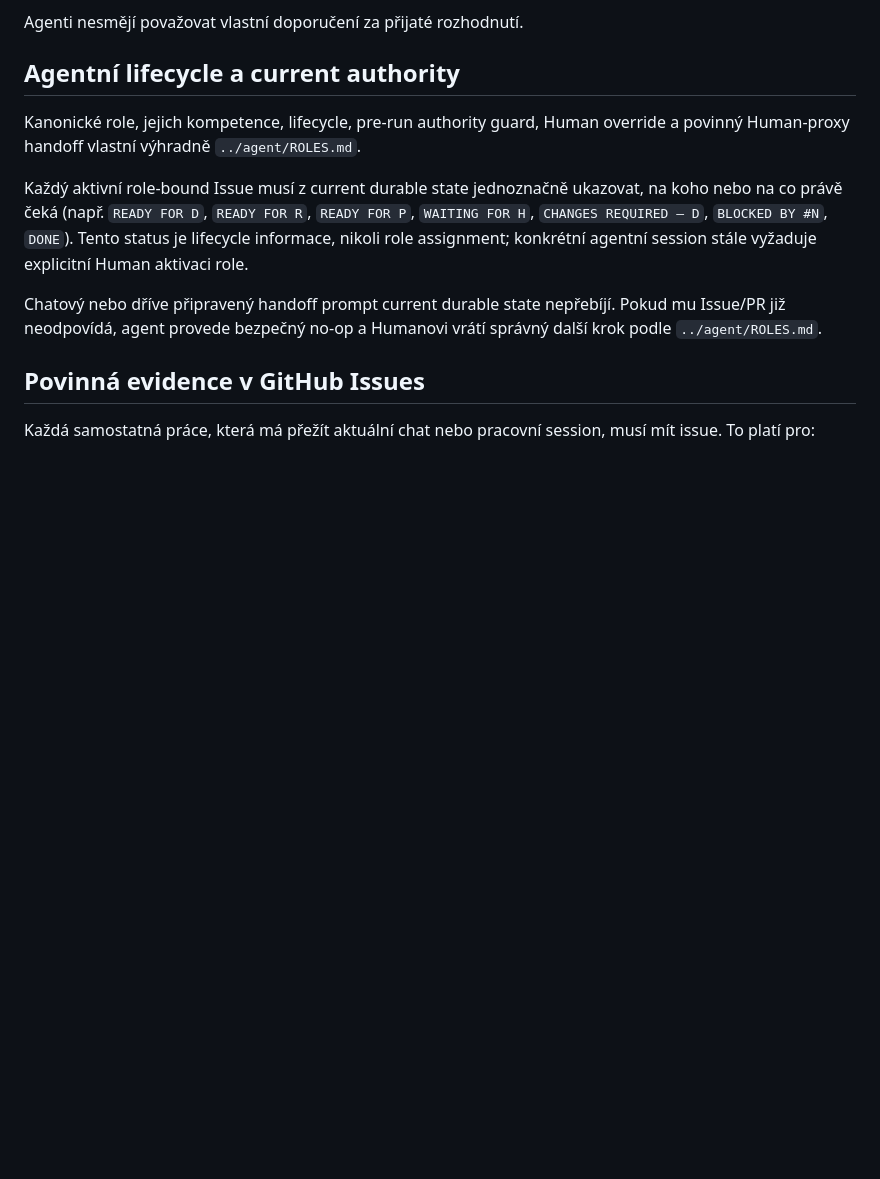
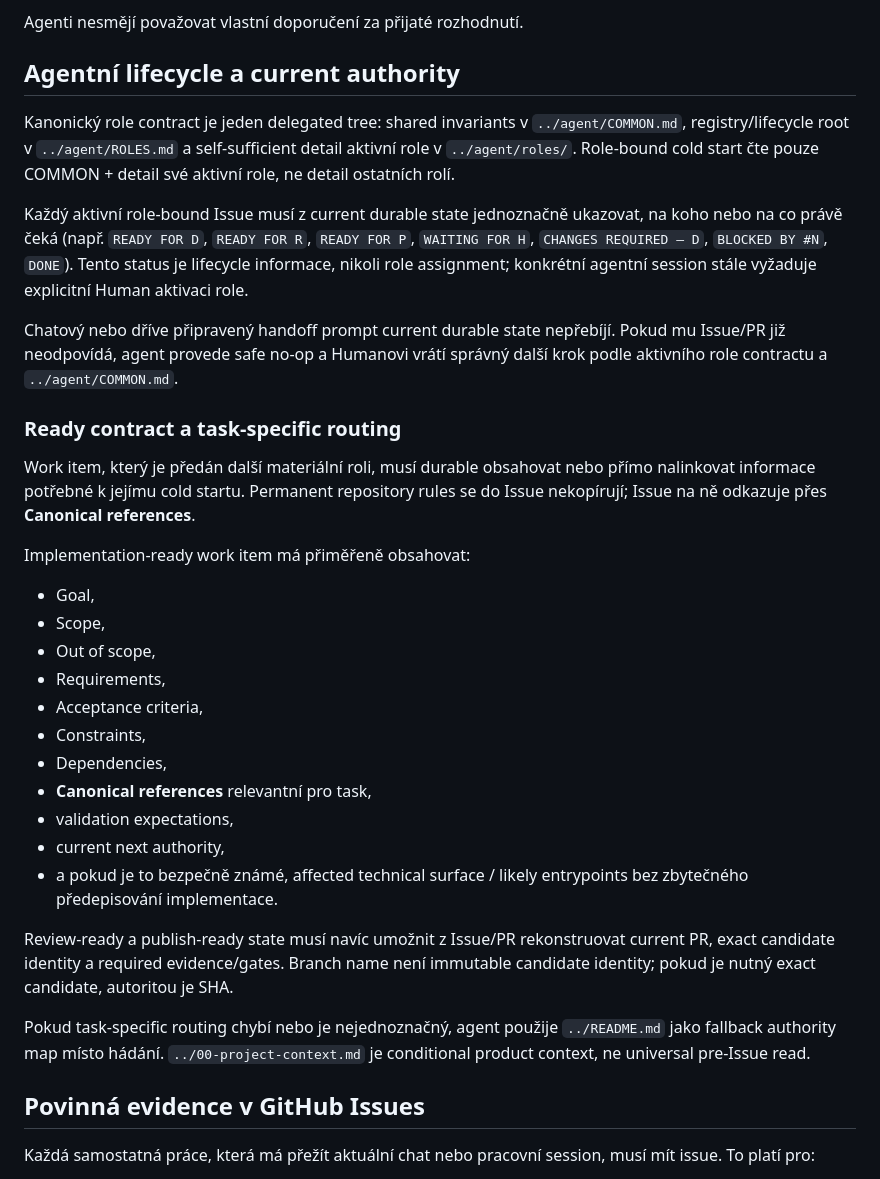
Before and after one commit to bukovskyjosef/kvazi, a Markdown page: docs/governance/decision-workflow.md, the part around the change. GitHub-like rendering; blank space fills up the shorter version.

Commit message:
docs: require task-specific ready routing (#158)

```diff
--- a/docs/governance/decision-workflow.md
+++ b/docs/governance/decision-workflow.md
@@ -18,11 +18,32 @@ Agenti nesmějí považovat vlastní doporučení za přijaté rozhodnutí.
 
 ## Agentní lifecycle a current authority
 
-Kanonické role, jejich kompetence, lifecycle, pre-run authority guard, Human override a povinný Human-proxy handoff vlastní výhradně `../agent/ROLES.md`.
+Kanonický role contract je jeden delegated tree: shared invariants v `../agent/COMMON.md`, registry/lifecycle root v `../agent/ROLES.md` a self-sufficient detail aktivní role v `../agent/roles/`. Role-bound cold start čte pouze COMMON + detail své aktivní role, ne detail ostatních rolí.
 
 Každý aktivní role-bound Issue musí z current durable state jednoznačně ukazovat, na koho nebo na co právě čeká (např. `READY FOR D`, `READY FOR R`, `READY FOR P`, `WAITING FOR H`, `CHANGES REQUIRED — D`, `BLOCKED BY #N`, `DONE`). Tento status je lifecycle informace, nikoli role assignment; konkrétní agentní session stále vyžaduje explicitní Human aktivaci role.
 
-Chatový nebo dříve připravený handoff prompt current durable state nepřebíjí. Pokud mu Issue/PR již neodpovídá, agent provede bezpečný no-op a Humanovi vrátí správný další krok podle `../agent/ROLES.md`.
+Chatový nebo dříve připravený handoff prompt current durable state nepřebíjí. Pokud mu Issue/PR již neodpovídá, agent provede safe no-op a Humanovi vrátí správný další krok podle aktivního role contractu a `../agent/COMMON.md`.
+
+### Ready contract a task-specific routing
+
+Work item, který je předán další materiální roli, musí durable obsahovat nebo přímo nalinkovat informace potřebné k jejímu cold startu. Permanent repository rules se do Issue nekopírují; Issue na ně odkazuje přes **Canonical references**.
+
+Implementation-ready work item má přiměřeně obsahovat:
+- Goal,
+- Scope,
+- Out of scope,
+- Requirements,
+- Acceptance criteria,
+- Constraints,
+- Dependencies,
+- **Canonical references** relevantní pro task,
+- validation expectations,
+- current next authority,
+- a pokud je to bezpečně známé, affected technical surface / likely entrypoints bez zbytečného předepisování implementace.
+
+Review-ready a publish-ready state musí navíc umožnit z Issue/PR rekonstruovat current PR, exact candidate identity a required evidence/gates. Branch name není immutable candidate identity; pokud je nutný exact candidate, autoritou je SHA.
+
+Pokud task-specific routing chybí nebo je nejednoznačný, agent použije `../README.md` jako fallback authority map místo hádání. `../00-project-context.md` je conditional product context, ne universal pre-Issue read.
 
 ## Povinná evidence v GitHub Issues
 
```
